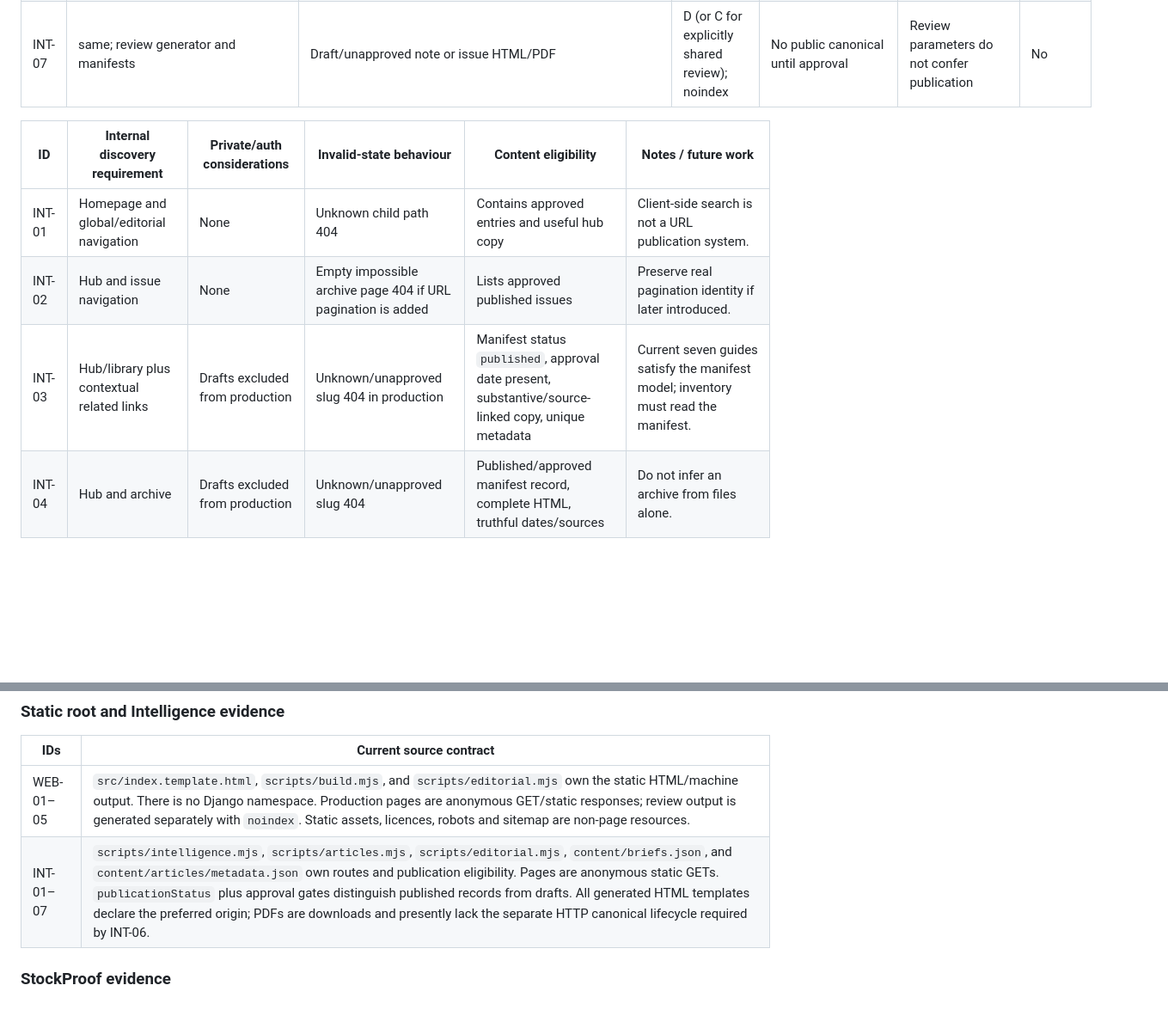
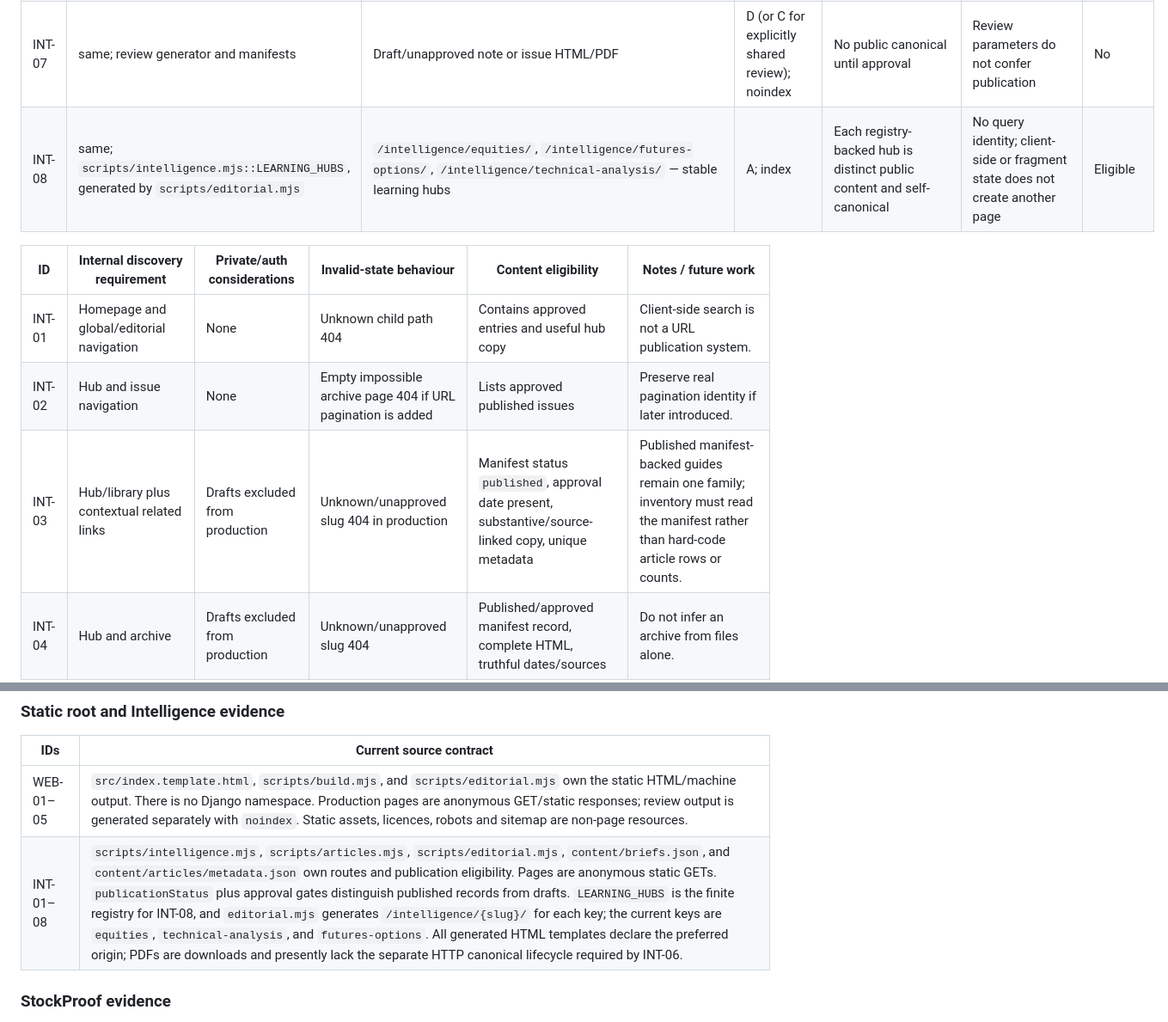
Before and after one commit to sarthakk-1126/marketdeck-web, a Markdown page: docs/seo/url-policy.md, 2 parts joined by grey strips. Shown at 86% size. Drawn GitHub-style; blank space fills up the shorter version.

Commit message:
docs(seo): align policy with Intelligence hubs

```diff
--- a/docs/seo/url-policy.md
+++ b/docs/seo/url-policy.md
@@ -98,12 +98,13 @@ The tables jointly form each route-family record. The first table records owners
 | INT-05 | same; `scripts/articles.mjs` | `/intelligence/editorial-policy/` — editorial policy | A; index | Clean self-canonical | None | Eligible |
 | INT-06 | same; issue assets | `/intelligence/issues/{published_slug}/{edition}.pdf` — PDF copy | B; equivalent companion | Consolidate to the matching preferred HTML issue only after HTTP canonical/lifecycle policy is implemented | Download/cache parameters are non-semantic | No |
 | INT-07 | same; review generator and manifests | Draft/unapproved note or issue HTML/PDF | D (or C for explicitly shared review); noindex | No public canonical until approval | Review parameters do not confer publication | No |
+| INT-08 | same; `scripts/intelligence.mjs::LEARNING_HUBS`, generated by `scripts/editorial.mjs` | `/intelligence/equities/`, `/intelligence/futures-options/`, `/intelligence/technical-analysis/` — stable learning hubs | A; index | Each registry-backed hub is distinct public content and self-canonical | No query identity; client-side or fragment state does not create another page | Eligible |
 
 | ID | Internal discovery requirement | Private/auth considerations | Invalid-state behaviour | Content eligibility | Notes / future work |
 | --- | --- | --- | --- | --- | --- |
 | INT-01 | Homepage and global/editorial navigation | None | Unknown child path 404 | Contains approved entries and useful hub copy | Client-side search is not a URL publication system. |
 | INT-02 | Hub and issue navigation | None | Empty impossible archive page 404 if URL pagination is added | Lists approved published issues | Preserve real pagination identity if later introduced. |
-| INT-03 | Hub/library plus contextual related links | Drafts excluded from production | Unknown/unapproved slug 404 in production | Manifest status `published`, approval date present, substantive/source-linked copy, unique metadata | Current seven guides satisfy the manifest model; inventory must read the manifest. |
+| INT-03 | Hub/library plus contextual related links | Drafts excluded from production | Unknown/unapproved slug 404 in production | Manifest status `published`, approval date present, substantive/source-linked copy, unique metadata | Published manifest-backed guides remain one family; inventory must read the manifest rather than hard-code article rows or counts. |
 | INT-04 | Hub and archive | Drafts excluded from production | Unknown/unapproved slug 404 | Published/approved manifest record, complete HTML, truthful dates/sources | Do not infer an archive from files alone. |
 | INT-05 | Hub/footer or article policy link | None | 404 when absent | Accurate, maintained policy | Public reference, not an auth/ops policy. |
 | INT-06 | Linked as secondary download from matching HTML | PDFs must contain no private review data | Missing edition 404; retired duplicate may be 410 | Byte-valid approved edition matching the HTML issue | Multiple equivalent filenames remain B; choose lifecycle/redirect and HTTP `Link` canonical in later work. |
@@ -309,7 +311,7 @@ Verified 2026-09-23 against the local checked-out sources below. No sibling bran
 | IDs | Current source contract |
 | --- | --- |
 | WEB-01–05 | `src/index.template.html`, `scripts/build.mjs`, and `scripts/editorial.mjs` own the static HTML/machine output. There is no Django namespace. Production pages are anonymous GET/static responses; review output is generated separately with `noindex`. Static assets, licences, robots and sitemap are non-page resources. |
-| INT-01–07 | `scripts/intelligence.mjs`, `scripts/articles.mjs`, `scripts/editorial.mjs`, `content/briefs.json`, and `content/articles/metadata.json` own routes and publication eligibility. Pages are anonymous static GETs. `publicationStatus` plus approval gates distinguish published records from drafts. All generated HTML templates declare the preferred origin; PDFs are downloads and presently lack the separate HTTP canonical lifecycle required by INT-06. |
+| INT-01–08 | `scripts/intelligence.mjs`, `scripts/articles.mjs`, `scripts/editorial.mjs`, `content/briefs.json`, and `content/articles/metadata.json` own routes and publication eligibility. Pages are anonymous static GETs. `publicationStatus` plus approval gates distinguish published records from drafts. `LEARNING_HUBS` is the finite registry for INT-08, and `editorial.mjs` generates `/intelligence/{slug}/` for each key; the current keys are `equities`, `technical-analysis`, and `futures-options`. All generated HTML templates declare the preferred origin; PDFs are downloads and presently lack the separate HTTP canonical lifecycle required by INT-06. |
 
 ### StockProof evidence
 
```
Also changed, not shown: other parts of docs/seo/url-policy.md (+1 -0 lines), docs/seo/inventory-contract.md (+1 -1 lines).
